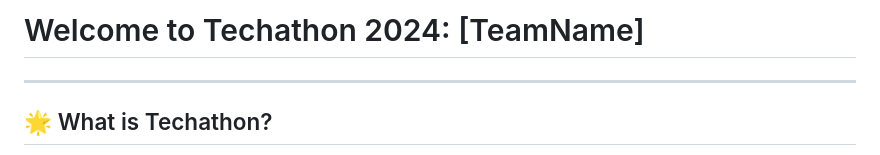
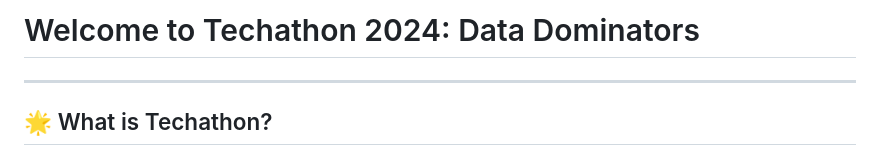
Before and after one commit to TechEvents-BUDS/DATA-DOMINATORS_Techathon, a Markdown page: README.md, the part around the change. Drawn GitHub-style.

```diff
--- a/README.md
+++ b/README.md
@@ -1,4 +1,4 @@
-# Welcome to Techathon 2024: [TeamName]
+# Welcome to Techathon 2024: Data Dominators
 
 ---
 
```
